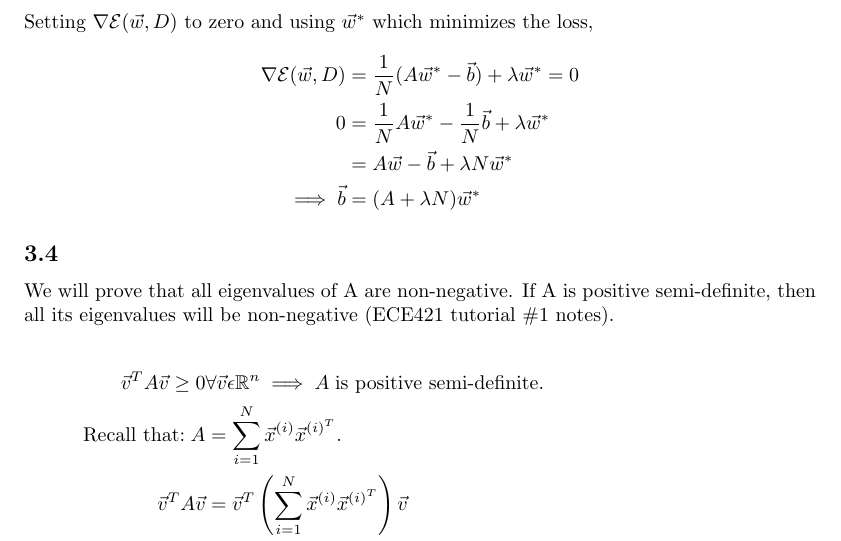
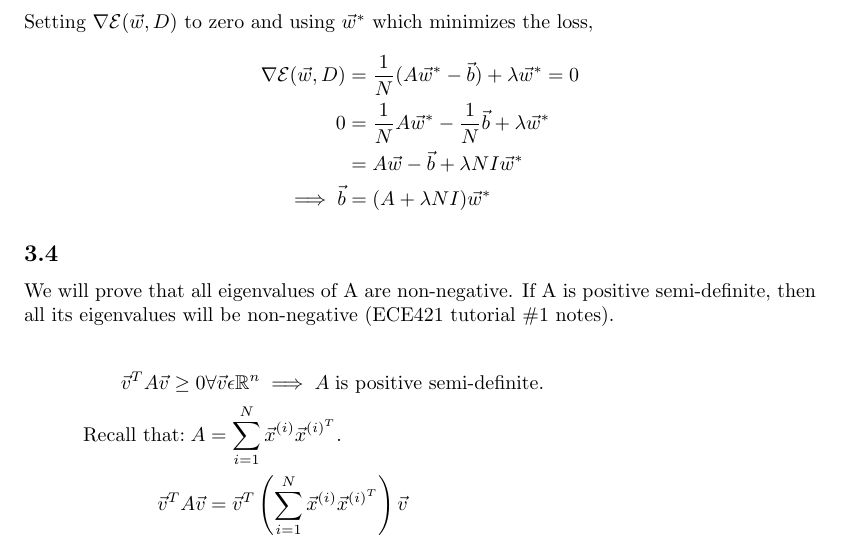
Before and after one commit to micol-altomare/ece421-assignments, a LaTeX document (a2/a2.tex): part of page 6 of 6, cut so that both start at the same text. Compiled offline with pdfLaTeX.

Commit message:
Check a2 p3.3

```diff
--- a/a2/a2.tex
+++ b/a2/a2.tex
@@ -269,8 +269,8 @@ Setting $\nabla \mathcal{E} (\vec{w}, D)$ to zero and using $\vec{w}^*$ which mi
 \begin{align*}
 \nabla \mathcal{E} (\vec{w}, D) &=  \frac{1}{N} (A \vec{w}^* - \vec{b}) + \lambda \vec{w}^* = 0 \\
 0 &= \frac{1}{N} A \vec{w}^* - \frac{1}{N} \vec{b} + \lambda \vec{w}^* \\
-&= A \vec{w} - \vec{b} + \lambda N \vec{w}^* \\
-\implies \vec{b} &= (A + \lambda N) \vec{w}^*
+&= A \vec{w} - \vec{b} + \lambda N I \vec{w}^* \\
+\implies \vec{b} &= (A + \lambda N I) \vec{w}^*
 \end{align*}
 
 
```
Also changed, not shown: a2/a2.pdf, 1 other file.
